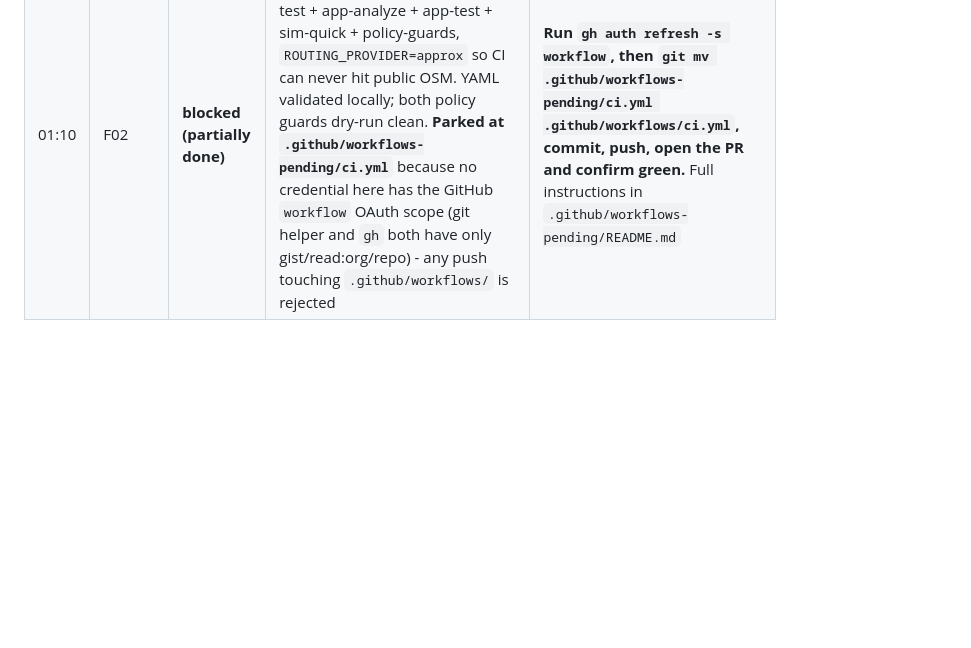
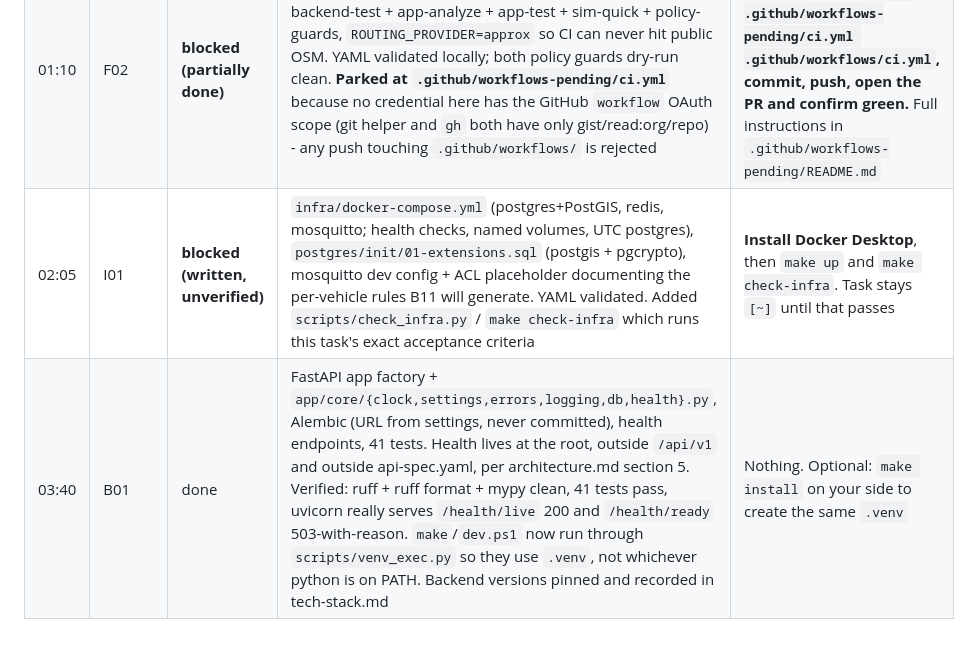
Before and after one commit to kumarnitish378/flex-platform, a Markdown page: PROGRESS.md, the part around the change. Drawn GitHub-style; blank space fills up the shorter version.

Commit message:
docs: PROGRESS log for I01 and B01
Co-Authored-By: Claude Opus 5 <noreply@anthropic.com>
Claude-Session: https://claude.ai/code/session_01Mf5Nf9E229DXgbQ7wFNBvQ

```diff
--- a/PROGRESS.md
+++ b/PROGRESS.md
@@ -36,3 +36,5 @@ Append-only log below; newest entries at the bottom of each section.
 | 00:20 | Section 1 docs | done | `control-model.md` section 6 rewritten (routing degradation ladder incl. rate-limit case, approximate flag, tile-cache degradation, no geocoding to degrade). Every other file in the ADR-0010 sweep was already correct from commits 96f0657/b135a4d on main, so skipped per instruction. Commit `docs: public OSM servers per OSMF policies (ADR-0010)` | Nothing |
 | 00:45 | F01 | done | Monorepo skeleton: `app/ backend/ simulator/ infra/ scripts/` with per-directory READMEs, root `Makefile`, `.gitignore`, `.editorconfig`, `.env.example`, PR template. `make help` parses the Makefile so help cannot drift, and names the task that creates each unusable target. `scripts/dev.ps1` mirrors every target for PowerShell. Verified: `make help` and `.\scripts\dev.ps1 help` both run | Nothing |
 | 01:10 | F02 | **blocked (partially done)** | Complete CI pipeline written: detect + backend-lint + backend-test + app-analyze + app-test + sim-quick + policy-guards, `ROUTING_PROVIDER=approx` so CI can never hit public OSM. YAML validated locally; both policy guards dry-run clean. **Parked at `.github/workflows-pending/ci.yml`** because no credential here has the GitHub `workflow` OAuth scope (git helper and `gh` both have only gist/read:org/repo) - any push touching `.github/workflows/` is rejected | **Run `gh auth refresh -s workflow`, then `git mv .github/workflows-pending/ci.yml .github/workflows/ci.yml`, commit, push, open the PR and confirm green.** Full instructions in `.github/workflows-pending/README.md` |
+| 02:05 | I01 | **blocked (written, unverified)** | `infra/docker-compose.yml` (postgres+PostGIS, redis, mosquitto; health checks, named volumes, UTC postgres), `postgres/init/01-extensions.sql` (postgis + pgcrypto), mosquitto dev config + ACL placeholder documenting the per-vehicle rules B11 will generate. YAML validated. Added `scripts/check_infra.py` / `make check-infra` which runs this task's exact acceptance criteria | **Install Docker Desktop**, then `make up` and `make check-infra`. Task stays `[~]` until that passes |
+| 03:40 | B01 | done | FastAPI app factory + `app/core/{clock,settings,errors,logging,db,health}.py`, Alembic (URL from settings, never committed), health endpoints, 41 tests. Health lives at the root, outside `/api/v1` and outside api-spec.yaml, per architecture.md section 5. Verified: ruff + ruff format + mypy clean, 41 tests pass, uvicorn really serves `/health/live` 200 and `/health/ready` 503-with-reason. `make`/`dev.ps1` now run through `scripts/venv_exec.py` so they use `.venv`, not whichever python is on PATH. Backend versions pinned and recorded in tech-stack.md | Nothing. Optional: `make install` on your side to create the same `.venv` |
```
